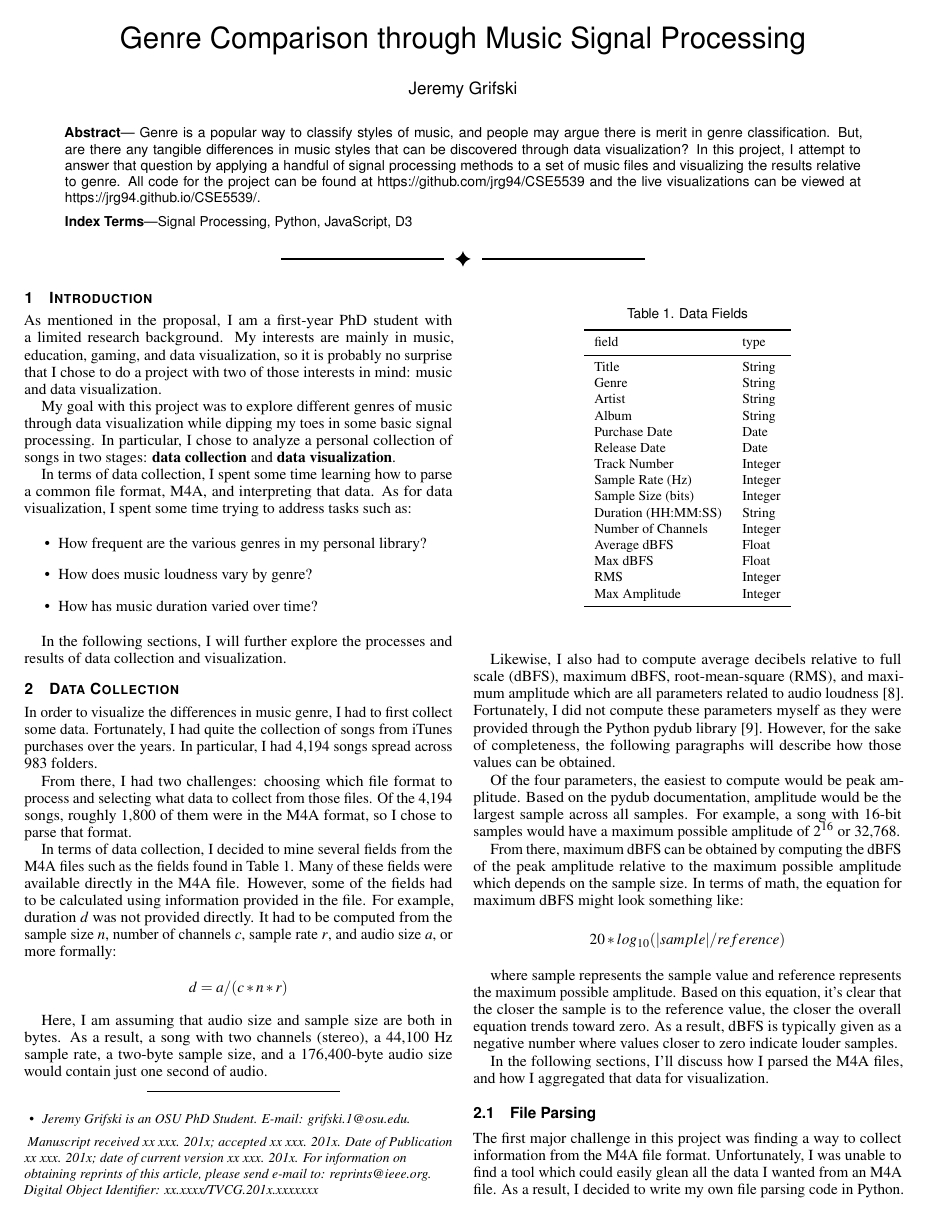
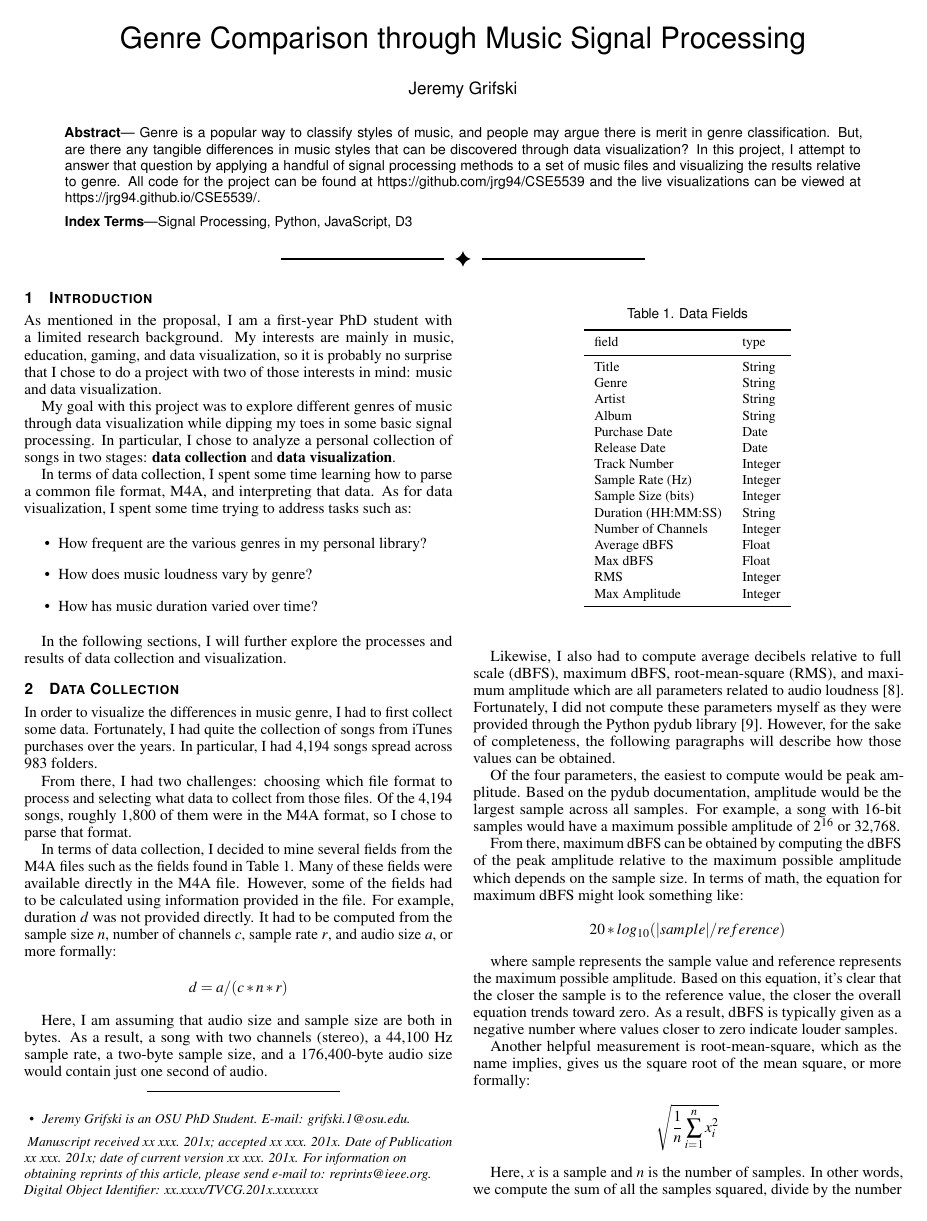
Before and after one commit to jrg94/CSE5539, a LaTeX document (term-project/report/report.tex): page 1 of 5. Compiled offline with pdfLaTeX.

Commit message:
Added root-mean-square information

```diff
--- a/term-project/report/report.tex
+++ b/term-project/report/report.tex
@@ -246,4 +246,14 @@ is to the reference value, the closer the overall equation trends toward zero.
 As a result, dBFS is typically given as a negative number where values closer
 to zero indicate louder samples.
 
-In the following sections, I'll discuss how I parsed the M4A files, and how
+Another helpful measurement is root-mean-square, which as the name implies, gives
+us the square root of the mean square, or more formally:
+
+\[ \sqrt{\frac{1}{n} \sum_{i=1}^{n} x_{i}^2} \]
+
+Here, $x$ is a sample and $n$ is the number of samples. In other words, we
+compute the sum of all the samples squared, divide by the number of samples,
+and calculate the square root of the result. The final number describes the
+effective value of the waveform.
+
+To compute average dBFS, the same equation for peak dBFS can be used. However,
```
Also changed, not shown: term-project/report/report.pdf, term-project/report/report.tex (4 more changed lines).
